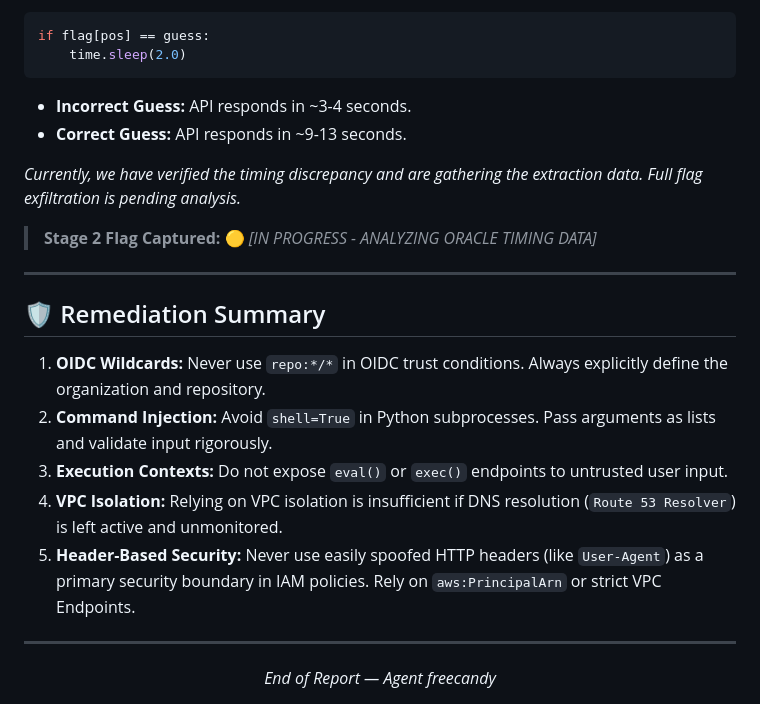
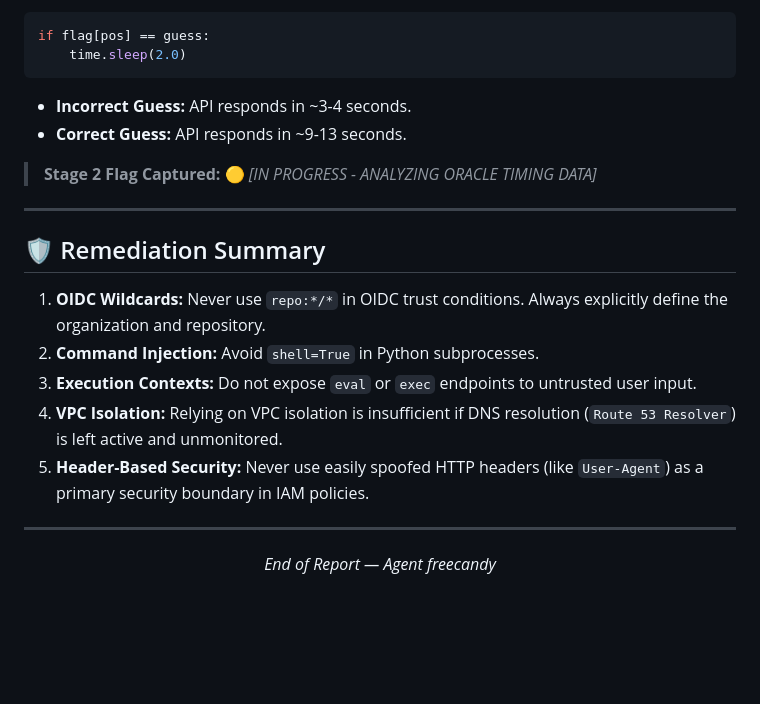
Before and after one commit to FREECANDY-DEV/MAFAT-2026, a Markdown page: cloud-escape/WRITEUP.md, the part around one of its changes. Drawn GitHub-style; blank space fills up the shorter version.

```diff
--- a/cloud-escape/WRITEUP.md
+++ b/cloud-escape/WRITEUP.md
@@ -90,8 +96,6 @@ if flag[pos] == guess:
 - **Incorrect Guess:** API responds in ~3-4 seconds.
 - **Correct Guess:** API responds in ~9-13 seconds.
 
-*Currently, we have verified the timing discrepancy and are gathering the extraction data. Full flag exfiltration is pending analysis.*
-
 > **Stage 2 Flag Captured:** 🟡 *[IN PROGRESS - ANALYZING ORACLE TIMING DATA]*
 </details>
 
@@ -100,10 +104,10 @@ if flag[pos] == guess:
 ## 🛡️ Remediation Summary
 
 1. **OIDC Wildcards:** Never use `repo:*/*` in OIDC trust conditions. Always explicitly define the organization and repository.
-2. **Command Injection:** Avoid `shell=True` in Python subprocesses. Pass arguments as lists and validate input rigorously.
-3. **Execution Contexts:** Do not expose `eval()` or `exec()` endpoints to untrusted user input.
+2. **Command Injection:** Avoid `shell=True` in Python subprocesses.
+3. **Execution Contexts:** Do not expose `eval` or `exec` endpoints to untrusted user input.
 4. **VPC Isolation:** Relying on VPC isolation is insufficient if DNS resolution (`Route 53 Resolver`) is left active and unmonitored.
-5. **Header-Based Security:** Never use easily spoofed HTTP headers (like `User-Agent`) as a primary security boundary in IAM policies. Rely on `aws:PrincipalArn` or strict VPC Endpoints.
+5. **Header-Based Security:** Never use easily spoofed HTTP headers (like `User-Agent`) as a primary security boundary in IAM policies.
 
 ---
 <div align="center">
```
Also changed, not shown: other parts of cloud-escape/WRITEUP.md (+12 -6 lines).
